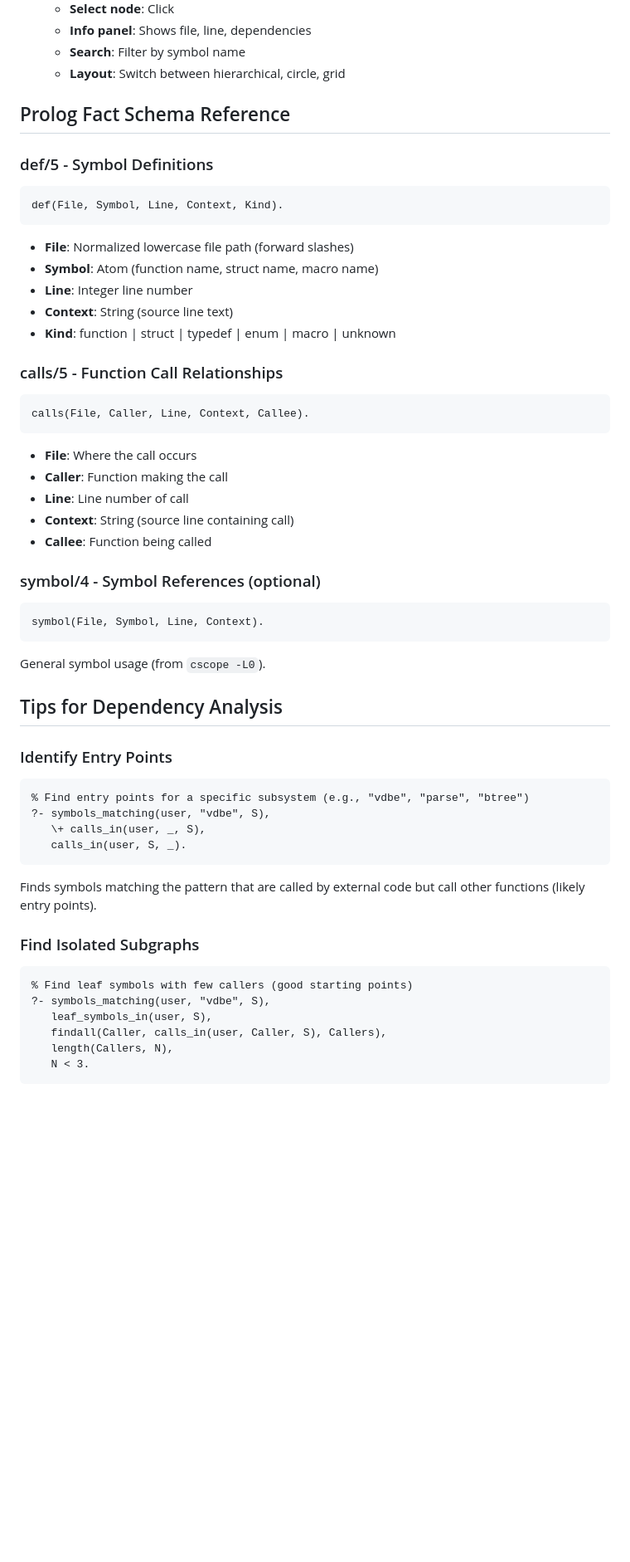
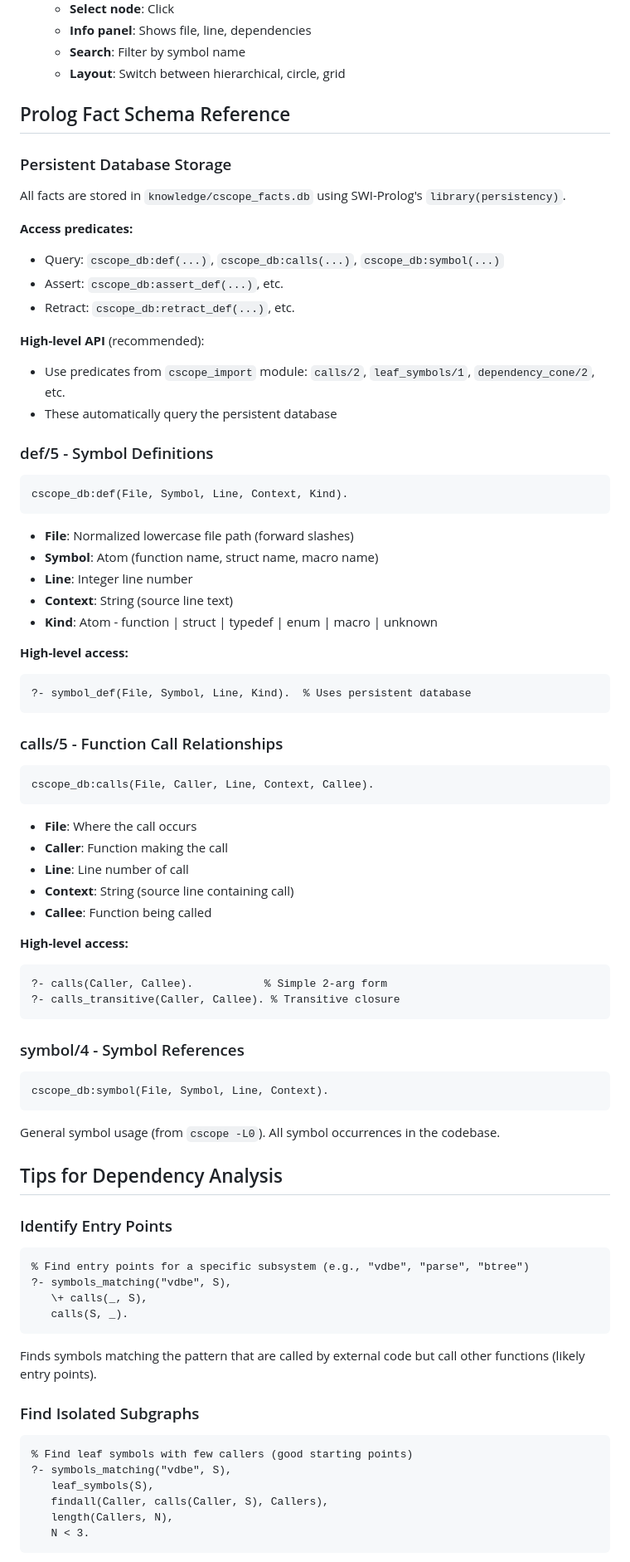
Before and after one commit to EricGT/Prolog-C-source-dependency-generator, a Markdown page: docs/cscope-workflow.md, the part around one of its changes. Shown at 83% size. Drawn GitHub-style; blank space fills up the shorter version.

````diff
--- a/docs/cscope-workflow.md
+++ b/docs/cscope-workflow.md
@@ -308,19 +357,37 @@ Status code `200` indicates successful file loading. If you see `404`, the file
 
 ## Prolog Fact Schema Reference
 
+### Persistent Database Storage
+
+All facts are stored in `knowledge/cscope_facts.db` using SWI-Prolog's `library(persistency)`.
+
+**Access predicates:**
+- Query: `cscope_db:def(...)`, `cscope_db:calls(...)`, `cscope_db:symbol(...)`
+- Assert: `cscope_db:assert_def(...)`, etc.
+- Retract: `cscope_db:retract_def(...)`, etc.
+
+**High-level API** (recommended):
+- Use predicates from `cscope_import` module: `calls/2`, `leaf_symbols/1`, `dependency_cone/2`, etc.
+- These automatically query the persistent database
+
 ### def/5 - Symbol Definitions
 ```prolog
-def(File, Symbol, Line, Context, Kind).
+cscope_db:def(File, Symbol, Line, Context, Kind).
 ```
 - **File**: Normalized lowercase file path (forward slashes)
 - **Symbol**: Atom (function name, struct name, macro name)
 - **Line**: Integer line number
 - **Context**: String (source line text)
-- **Kind**: function | struct | typedef | enum | macro | unknown
+- **Kind**: Atom - function | struct | typedef | enum | macro | unknown
+
+**High-level access:**
+```prolog
+?- symbol_def(File, Symbol, Line, Kind).  % Uses persistent database
+```
 
 ### calls/5 - Function Call Relationships
 ```prolog
-calls(File, Caller, Line, Context, Callee).
+cscope_db:calls(File, Caller, Line, Context, Callee).
 ```
 - **File**: Where the call occurs
 - **Caller**: Function making the call
@@ -328,29 +395,35 @@ calls(File, Caller, Line, Context, Callee).
 - **Context**: String (source line containing call)
 - **Callee**: Function being called
 
-### symbol/4 - Symbol References (optional)
+**High-level access:**
 ```prolog
-symbol(File, Symbol, Line, Context).
+?- calls(Caller, Callee).           % Simple 2-arg form
+?- calls_transitive(Caller, Callee). % Transitive closure
 ```
-General symbol usage (from `cscope -L0`).
+
+### symbol/4 - Symbol References
+```prolog
+cscope_db:symbol(File, Symbol, Line, Context).
+```
+General symbol usage (from `cscope -L0`). All symbol occurrences in the codebase.
 
 ## Tips for Dependency Analysis
 
 ### Identify Entry Points
 ```prolog
 % Find entry points for a specific subsystem (e.g., "vdbe", "parse", "btree")
-?- symbols_matching(user, "vdbe", S),
-   \+ calls_in(user, _, S),
-   calls_in(user, S, _).
+?- symbols_matching("vdbe", S),
+   \+ calls(_, S),
+   calls(S, _).
 ```
 Finds symbols matching the pattern that are called by external code but call other functions (likely entry points).
 
 ### Find Isolated Subgraphs
 ```prolog
 % Find leaf symbols with few callers (good starting points)
-?- symbols_matching(user, "vdbe", S),
-   leaf_symbols_in(user, S),
-   findall(Caller, calls_in(user, Caller, S), Callers),
+?- symbols_matching("vdbe", S),
+   leaf_symbols(S),
+   findall(Caller, calls(Caller, S), Callers),
    length(Callers, N),
    N < 3.
 ```
````
Also changed, not shown: other parts of docs/cscope-workflow.md (+108 -29 lines).
